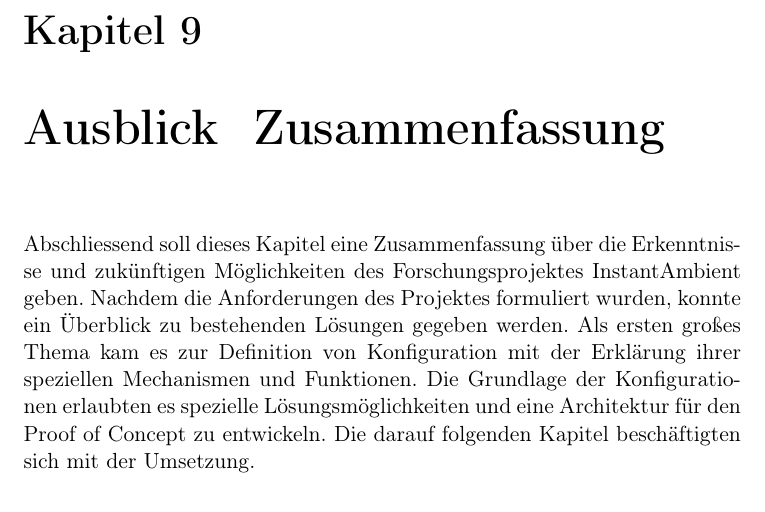
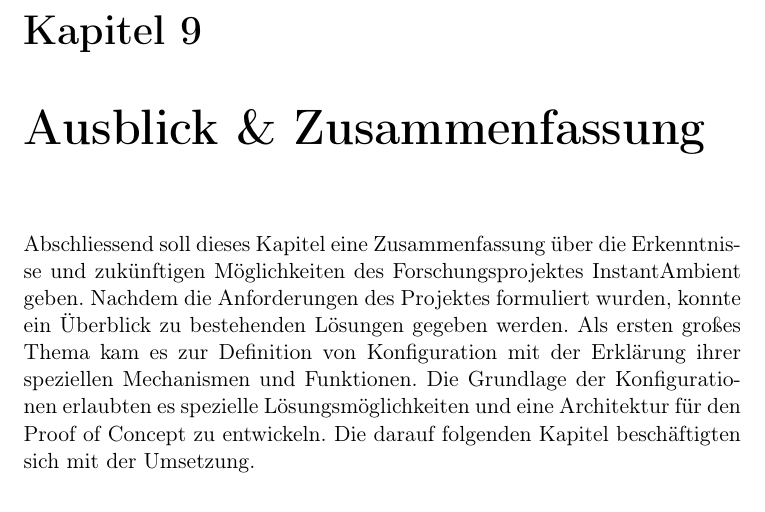
Before and after one commit to Dennis-Kluge/InstantAmbient, a LaTeX document (Documentation/master.tex, which reads Documentation/chap9/chap9.tex): part of page 48 of 52, cut so that both start at the same text. Compiled offline with pdfLaTeX.

Commit message:
fixed ampersand

```diff
--- a/Documentation/chap9/chap9.tex
+++ b/Documentation/chap9/chap9.tex
@@ -1,4 +1,4 @@
-\chapter{Ausblick & Zusammenfassung}
+\chapter{Ausblick \& Zusammenfassung}
 Abschliessend soll dieses Kapitel eine Zusammenfassung über die Erkenntnisse und zukünftigen Möglichkeiten des Forschungsprojektes InstantAmbient geben.
 Nachdem die Anforderungen des Projektes formuliert wurden, konnte ein Überblick zu bestehenden Lösungen gegeben werden. Als ersten großes Thema kam es zur Definition von Konfiguration mit der Erklärung ihrer speziellen Mechanismen und Funktionen. Die Grundlage der Konfigurationen erlaubten es spezielle Lösungsmöglichkeiten und eine Architektur für den Proof of Concept zu entwickeln. Die darauf folgenden Kapitel beschäftigten sich mit der Umsetzung.
 
```
